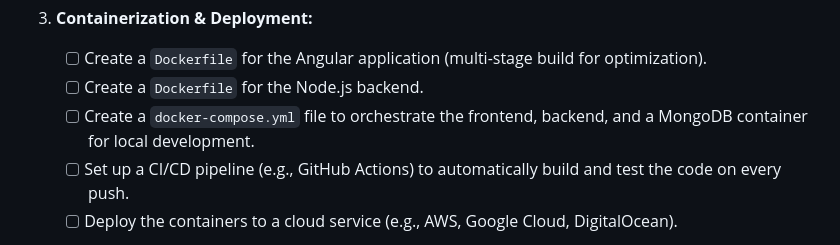
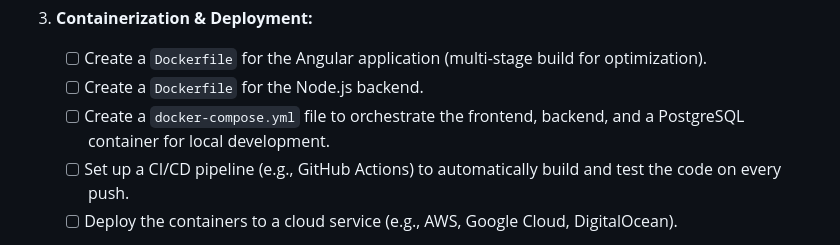
Before and after one commit to yurisim/pacsim, a Markdown page: docs/todo.md, the part around the change. Rendered like a GitHub page.

Commit message:
Update todo document to reflect database migration

```diff
--- a/docs/todo.md
+++ b/docs/todo.md
@@ -233,7 +233,7 @@ _This phase focuses on finalizing the user experience, recreating rich data disp
 
     - [ ] Create a `Dockerfile` for the Angular application (multi-stage build for optimization).
     - [ ] Create a `Dockerfile` for the Node.js backend.
-    - [ ] Create a `docker-compose.yml` file to orchestrate the frontend, backend, and a MongoDB container for local development.
+    - [ ] Create a `docker-compose.yml` file to orchestrate the frontend, backend, and a PostgreSQL container for local development.
     - [ ] Set up a CI/CD pipeline (e.g., GitHub Actions) to automatically build and test the code on every push.
     - [ ] Deploy the containers to a cloud service (e.g., AWS, Google Cloud, DigitalOcean).
 
```
